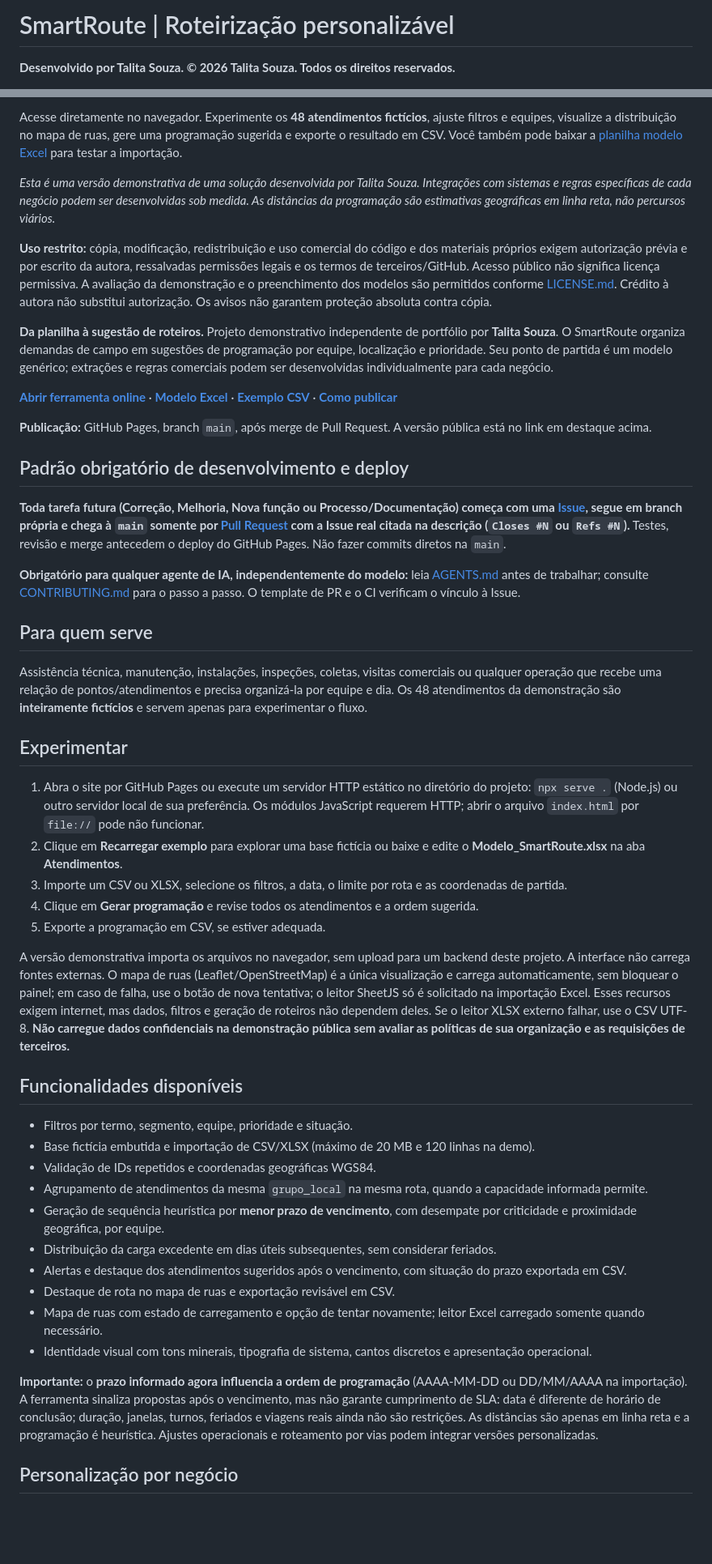
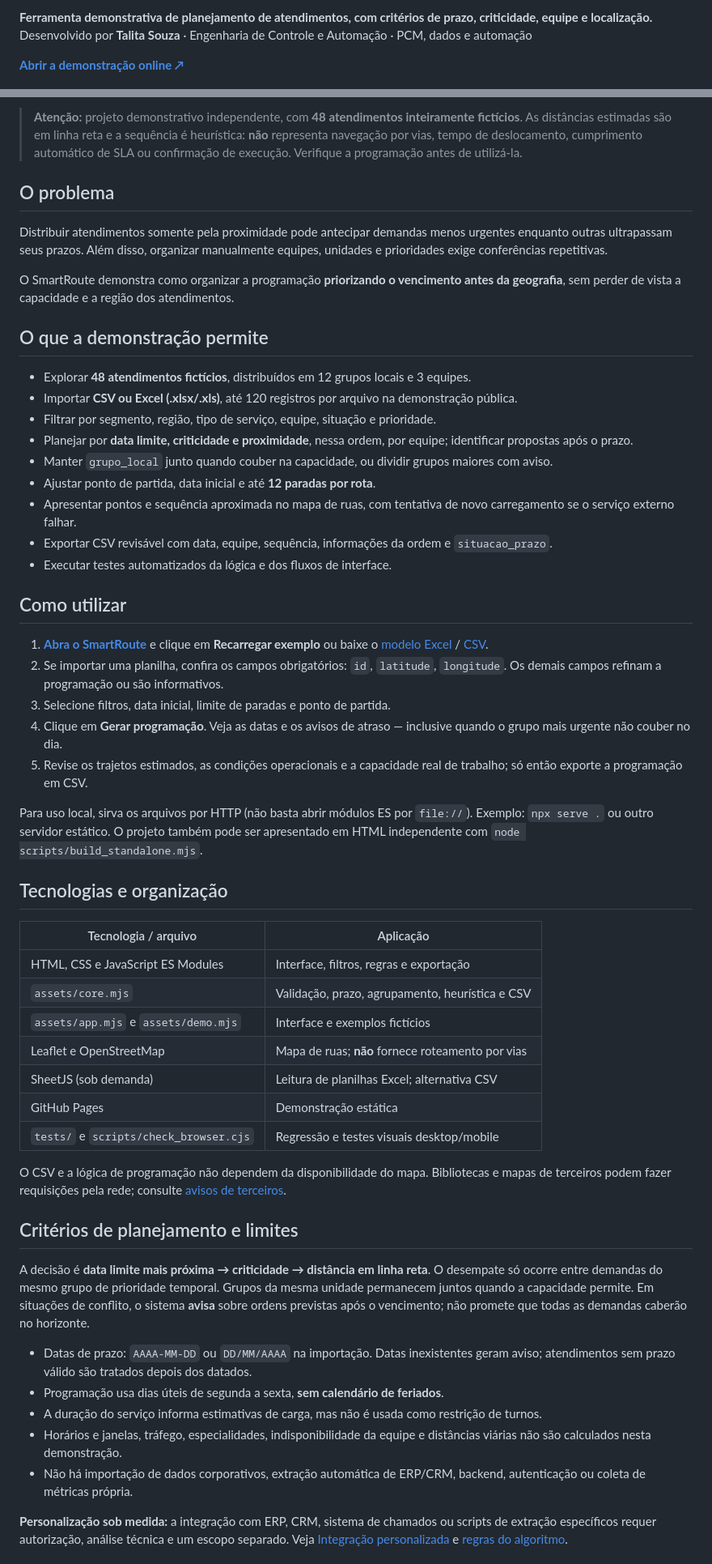
Before and after one commit to talita-olv/smart-route, a Markdown page: README.md, 2 parts joined by grey strips. Shown at 81% size. GitHub-like rendering; blank space fills up the shorter version.

Commit message:
docs: README SmartRoute no padrão Reliability Lab (#19)

```diff
--- a/README.md
+++ b/README.md
@@ -2,5 +2,6 @@
 
-# SmartRoute | Roteirização personalizável
+**Ferramenta demonstrativa de planejamento de atendimentos, com critérios de prazo, criticidade, equipe e localização.**
+Desenvolvido por **Talita Souza** · Engenharia de Controle e Automação · PCM, dados e automação
 
-**Desenvolvido por Talita Souza. © 2026 Talita Souza. Todos os direitos reservados.**
+**[Abrir a demonstração online ↗](https://talita-olv.github.io/smart-route/)**
 
@@ -10,51 +11,57 @@
 
-Acesse diretamente no navegador. Experimente os **48 atendimentos fictícios**, ajuste filtros e equipes, visualize a distribuição no mapa de ruas, gere uma programação sugerida e exporte o resultado em CSV. Você também pode baixar a [planilha modelo Excel](exemplos/Modelo_SmartRoute.xlsx) para testar a importação.
+> **Atenção:** projeto demonstrativo independente, com **48 atendimentos inteiramente fictícios**. As distâncias estimadas são em linha reta e a sequência é heurística: **não** representa navegação por vias, tempo de deslocamento, cumprimento automático de SLA ou confirmação de execução. Verifique a programação antes de utilizá-la.
 
-*Esta é uma versão demonstrativa de uma solução desenvolvida por Talita Souza. Integrações com sistemas e regras específicas de cada negócio podem ser desenvolvidas sob medida. As distâncias da programação são estimativas geográficas em linha reta, não percursos viários.*
+## O problema
 
+Distribuir atendimentos somente pela proximidade pode antecipar demandas menos urgentes enquanto outras ultrapassam seus prazos. Além disso, organizar manualmente equipes, unidades e prioridades exige conferências repetitivas.
 
-**Uso restrito:** cópia, modificação, redistribuição e uso comercial do código e dos materiais próprios exigem autorização prévia e por escrito da autora, ressalvadas permissões legais e os termos de terceiros/GitHub. Acesso público não significa licença permissiva. A avaliação da demonstração e o preenchimento dos modelos são permitidos conforme [LICENSE.md](LICENSE.md). Crédito à autora não substitui autorização. Os avisos não garantem proteção absoluta contra cópia.
+O SmartRoute demonstra como organizar a programação **priorizando o vencimento antes da geografia**, sem perder de vista a capacidade e a região dos atendimentos.
 
-**Da planilha à sugestão de roteiros.** Projeto demonstrativo independente de portfólio por **Talita Souza**. O SmartRoute organiza demandas de campo em sugestões de programação por equipe, localização e prioridade. Seu ponto de partida é um modelo genérico; extrações e regras comerciais podem ser desenvolvidas individualmente para cada negócio.
+## O que a demonstração permite
 
-**[Abrir ferramenta online](https://talita-olv.github.io/smart-route/)** · **[Modelo Excel](exemplos/Modelo_SmartRoute.xlsx)** · **[Exemplo CSV](exemplos/Modelo_SmartRoute.csv)** · **[Como publicar](docs/PUBLICAR.md)**
+- Explorar **48 atendimentos fictícios**, distribuídos em 12 grupos locais e 3 equipes.
+- Importar **CSV ou Excel (.xlsx/.xls)**, até 120 registros por arquivo na demonstração pública.
+- Filtrar por segmento, região, tipo de serviço, equipe, situação e prioridade.
+- Planejar por **data limite, criticidade e proximidade**, nessa ordem, por equipe; identificar propostas após o prazo.
+- Manter `grupo_local` junto quando couber na capacidade, ou dividir grupos maiores com aviso.
+- Ajustar ponto de partida, data inicial e até **12 paradas por rota**.
+- Apresentar pontos e sequência aproximada no mapa de ruas, com tentativa de novo carregamento se o serviço externo falhar.
+- Exportar CSV revisável com data, equipe, sequência, informações da ordem e `situacao_prazo`.
+- Executar testes automatizados da lógica e dos fluxos de interface.
 
-**Publicação:** GitHub Pages, branch `main`, após merge de Pull Request. A versão pública está no link em destaque acima.
+## Como utilizar
 
-## Padrão obrigatório de desenvolvimento e deploy
+1. **[Abra o SmartRoute](https://talita-olv.github.io/smart-route/)** e clique em **Recarregar exemplo** ou baixe o [modelo Excel](exemplos/Modelo_SmartRoute.xlsx) / [CSV](exemplos/Modelo_SmartRoute.csv).
+2. Se importar uma planilha, confira os campos obrigatórios: `id`, `latitude`, `longitude`. Os demais campos refinam a programação ou são informativos.
+3. Selecione filtros, data inicial, limite de paradas e ponto de partida.
+4. Clique em **Gerar programação**. Veja as datas e os avisos de atraso — inclusive quando o grupo mais urgente não couber no dia.
+5. Revise os trajetos estimados, as condições operacionais e a capacidade real de trabalho; só então exporte a programação em CSV.
 
-**Toda tarefa futura (Correção, Melhoria, Nova função ou Processo/Documentação) começa com uma [Issue](https://github.com/talita-olv/smart-route/issues), segue em branch própria e chega à `main` somente por [Pull Request](https://github.com/talita-olv/smart-route/pulls) com a Issue real citada na descrição (`Closes #N` ou `Refs #N`).** Testes, revisão e merge antecedem o deploy do GitHub Pages. Não fazer commits diretos na `main`.
+Para uso local, sirva os arquivos por HTTP (não basta abrir módulos ES por `file://`). Exemplo: `npx serve .` ou outro servidor estático. O projeto também pode ser apresentado em HTML independente com `node scripts/build_standalone.mjs`.
 
-**Obrigatório para qualquer agente de IA, independentemente do modelo:** leia [AGENTS.md](AGENTS.md) antes de trabalhar; consulte [CONTRIBUTING.md](CONTRIBUTING.md) para o passo a passo. O template de PR e o CI verificam o vínculo à Issue.
+## Tecnologias e organização
 
-## Para quem serve
+| Tecnologia / arquivo | Aplicação |
+| --- | --- |
+| HTML, CSS e JavaScript ES Modules | Interface, filtros, regras e exportação |
+| `assets/core.mjs` | Validação, prazo, agrupamento, heurística e CSV |
+| `assets/app.mjs` e `assets/demo.mjs` | Interface e exemplos fictícios |
+| Leaflet e OpenStreetMap | Mapa de ruas; **não** fornece roteamento por vias |
+| SheetJS (sob demanda) | Leitura de planilhas Excel; alternativa CSV |
+| GitHub Pages | Demonstração estática |
+| `tests/` e `scripts/check_browser.cjs` | Regressão e testes visuais desktop/mobile |
 
-Assistência técnica, manutenção, instalações, inspeções, coletas, visitas comerciais ou qualquer operação que recebe uma relação de pontos/atendimentos e precisa organizá-la por equipe e dia. Os 48 atendimentos da demonstração são **inteiramente fictícios** e servem apenas para experimentar o fluxo.
+O CSV e a lógica de programação não dependem da disponibilidade do mapa. Bibliotecas e mapas de terceiros podem fazer requisições pela rede; consulte [avisos de terceiros](THIRD_PARTY_NOTICES.md).
 
-## Experimentar
+## Critérios de planejamento e limites
 
-1. Abra o site por GitHub Pages ou execute um servidor HTTP estático no diretório do projeto: `npx serve .` (Node.js) ou outro servidor local de sua preferência. Os módulos JavaScript requerem HTTP; abrir o arquivo `index.html` por `file://` pode não funcionar.
-2. Clique em **Recarregar exemplo** para explorar uma base fictícia ou baixe e edite o **Modelo_SmartRoute.xlsx** na aba **Atendimentos**.
-3. Importe um CSV ou XLSX, selecione os filtros, a data, o limite por rota e as coordenadas de partida.
-4. Clique em **Gerar programação** e revise todos os atendimentos e a ordem sugerida.
-5. Exporte a programação em CSV, se estiver adequada.
+A decisão é **data limite mais próxima → criticidade → distância em linha reta**. O desempate só ocorre entre demandas do mesmo grupo de prioridade temporal. Grupos da mesma unidade permanecem juntos quando a capacidade permite. Em situações de conflito, o sistema **avisa** sobre ordens previstas após o vencimento; não promete que todas as demandas caberão no horizonte.
 
-A versão demonstrativa importa os arquivos no navegador, sem upload para um backend deste projeto. A interface não carrega fontes externas. O mapa de ruas (Leaflet/OpenStreetMap) é a única visualização e carrega automaticamente, sem bloquear o painel; em caso de falha, use o botão de nova tentativa; o leitor SheetJS só é solicitado na importação Excel. Esses recursos exigem internet, mas dados, filtros e geração de roteiros não dependem deles. Se o leitor XLSX externo falhar, use o CSV UTF-8. **Não carregue dados confidenciais na demonstração pública sem avaliar as políticas de sua organização e as requisições de terceiros.**
+- Datas de prazo: `AAAA-MM-DD` ou `DD/MM/AAAA` na importação. Datas inexistentes geram aviso; atendimentos sem prazo válido são tratados depois dos datados.
+- Programação usa dias úteis de segunda a sexta, **sem calendário de feriados**.
+- A duração do serviço informa estimativas de carga, mas não é usada como restrição de turnos.
+- Horários e janelas, tráfego, especialidades, indisponibilidade da equipe e distâncias viárias não são calculados nesta demonstração.
+- Não há importação de dados corporativos, extração automática de ERP/CRM, backend, autenticação ou coleta de métricas própria.
 
-## Funcionalidades disponíveis
+**Personalização sob medida:** a integração com ERP, CRM, sistema de chamados ou scripts de extração específicos requer autorização, análise técnica e um escopo separado. Veja [Integração personalizada](docs/INTEGRACAO_PERSONALIZADA.md) e [regras do algoritmo](docs/REGRAS.md).
 
-- Filtros por termo, segmento, equipe, prioridade e situação.
-- Base fictícia embutida e importação de CSV/XLSX (máximo de 20 MB e 120 linhas na demo).
-- Validação de IDs repetidos e coordenadas geográficas WGS84.
-- Agrupamento de atendimentos da mesma `grupo_local` na mesma rota, quando a capacidade informada permite.
-- Geração de sequência heurística por **menor prazo de vencimento**, com desempate por criticidade e proximidade geográfica, por equipe.
-- Distribuição da carga excedente em dias úteis subsequentes, sem considerar feriados.
-- Alertas e destaque dos atendimentos sugeridos após o vencimento, com situação do prazo exportada em CSV.
-- Destaque de rota no mapa de ruas e exportação revisável em CSV.
-- Mapa de ruas com estado de carregamento e opção de tentar novamente; leitor Excel carregado somente quando necessário.
-- Identidade visual com tons minerais, tipografia de sistema, cantos discretos e apresentação operacional.
-
-**Importante:** o **prazo informado agora influencia a ordem de programação** (AAAA-MM-DD ou DD/MM/AAAA na importação). A ferramenta sinaliza propostas após o vencimento, mas não garante cumprimento de SLA: data é diferente de horário de conclusão; duração, janelas, turnos, feriados e viagens reais ainda não são restrições. As distâncias são apenas em linha reta e a programação é heurística. Ajustes operacionais e roteamento por vias podem integrar versões personalizadas.
-
-## Personalização por negócio
-
```
Also changed, not shown: other parts of README.md (+13 -54 lines).
